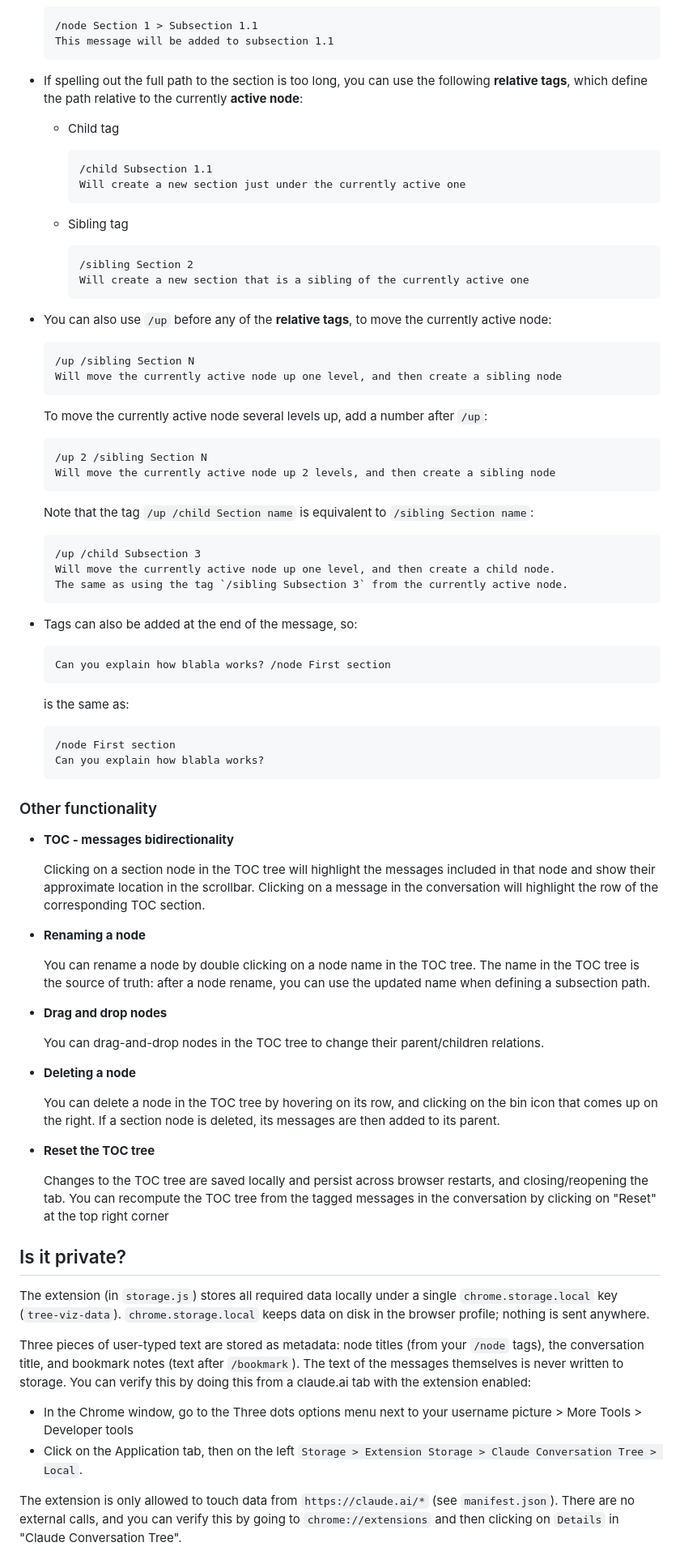
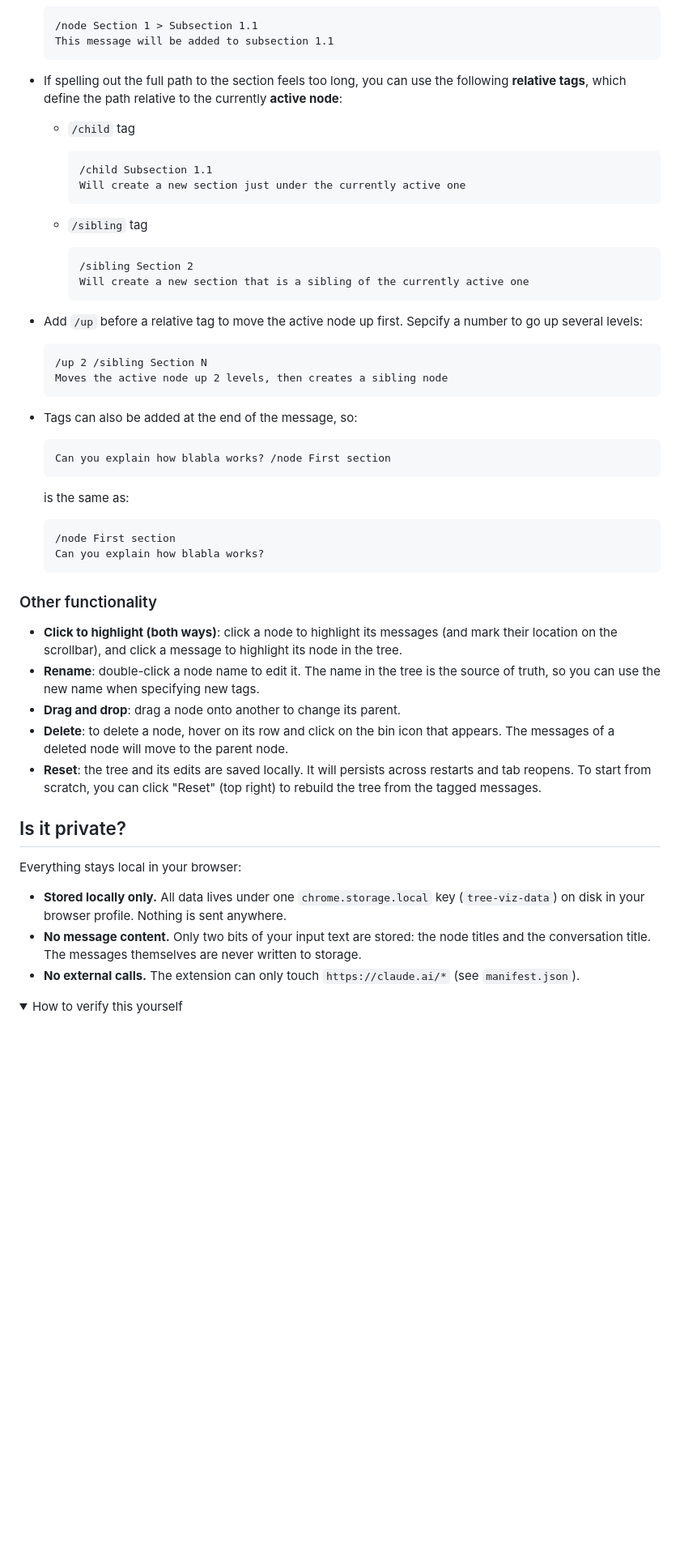
Before and after one commit to sfmig/claude-conversation-tree, a Markdown page: README.md, the part around one of its changes. Shown at 81% size. Drawn GitHub-style; folded sections open; blank space fills up the shorter version.

Commit message:
Add logo to README and polish copy
Put the ClaudeTOC logo (icon.svg) inline with the title, and tighten the
wording/formatting throughout.

Co-Authored-By: Claude Opus 4.8 <noreply@anthropic.com>

````diff
--- a/README.md
+++ b/README.md
@@ -43,36 +44,23 @@ Now you are ready to go 🚀
     This message will be added to subsection 1.1
     ```
 
-* If spelling out the full path to the section is too long, you can use the following **relative tags**, which define the path relative to the currently **active node**:
-    * Child tag
+* If spelling out the full path to the section feels too long, you can use the following **relative tags**, which define the path relative to the currently **active node**:
+    * `/child` tag
         ```
         /child Subsection 1.1
         Will create a new section just under the currently active one
         ```
 
-    * Sibling tag
+    * `/sibling` tag
         ```
         /sibling Section 2
         Will create a new section that is a sibling of the currently active one
         ```
 
-* You can also use `/up` before any of the **relative tags**, to move the currently active node:
-    ```
-    /up /sibling Section N
-    Will move the currently active node up one level, and then create a sibling node
-    ```
-
-    To move the currently active node several levels up, add a number after `/up`:
+* Add `/up` before a relative tag to move the active node up first. Sepcify a number to go up several levels:
     ```
     /up 2 /sibling Section N
-    Will move the currently active node up 2 levels, and then create a sibling node
-    ```
-
-    Note that the tag `/up /child Section name` is equivalent to `/sibling Section name`:
-    ```
-    /up /child Subsection 3
-    Will move the currently active node up one level, and then create a child node.
-    The same as using the tag `/sibling Subsection 3` from the currently active node.
+    Moves the active node up 2 levels, then creates a sibling node
     ```
 
 * Tags can also be added at the end of the message, so:
@@ -87,36 +75,23 @@ Now you are ready to go 🚀
 
 
 ### Other functionality
-* **TOC - messages bidirectionality**
 
-    Clicking on a section node in the TOC tree will highlight the messages included in that node and show their approximate location in the scrollbar.
-    Clicking on a message in the conversation will highlight the row of the corresponding TOC section.
-
-* **Renaming a node**
-
-    You can rename a node by double clicking on a node name in the TOC tree. The name in the TOC tree is the source of truth: after a node rename, you can use the updated name when defining a subsection path.
-
-* **Drag and drop nodes**
-
-    You can drag-and-drop nodes in the TOC tree to change their parent/children relations.
-
-* **Deleting a node**
-
-    You can delete a node in the TOC tree by hovering on its row, and clicking on the bin icon that comes up on the right. If a section node is deleted, its messages are then added to its parent.
-
-* **Reset the TOC tree**
-
-    Changes to the TOC tree are saved locally and persist across browser restarts, and closing/reopening the tab. You can recompute the TOC tree from the tagged messages in the conversation by clicking on "Reset" at the top right corner
+* **Click to highlight (both ways)**: click a node to highlight its messages (and mark their location on the scrollbar), and click a message to highlight its node in the tree.
+* **Rename**: double-click a node name to edit it. The name in the tree is the source of truth, so you can use the new name when specifying new tags.
+* **Drag and drop**: drag a node onto another to change its parent.
+* **Delete**: to delete a node, hover on its row and click on the bin icon that appears. The messages of a deleted node will move to the parent node.
+* **Reset**: the tree and its edits are saved locally. It will persists across restarts and tab reopens. To start from scratch, you can click "Reset" (top right) to rebuild the tree from the tagged messages.
 
 
 
 ## Is it private?
 
-The extension (in `storage.js`) stores all required data locally under a single `chrome.storage.local` key (`tree-viz-data`). `chrome.storage.local` keeps data on disk in the browser profile; nothing is sent anywhere.
+Everything stays local in your browser:
 
-Three pieces of user-typed text are stored as metadata: node titles (from your `/node` tags), the conversation title, and bookmark notes (text after `/bookmark`). The text of the messages themselves is never written to storage. You can verify this by doing this from a claude.ai tab with the extension enabled:
-* In the Chrome window, go to the Three dots options menu next to your username picture > More Tools > Developer tools
-* Click on the Application tab, then on the left `Storage > Extension Storage > Claude Conversation Tree > Local`.
+* **Stored locally only.** All data lives under one `chrome.storage.local` key (`tree-viz-data`) on disk in your browser profile. Nothing is sent anywhere.
+* **No message content.** Only two bits of your input text are stored: the node titles and the conversation title. The messages themselves are never written to storage.
+* **No external calls.** The extension can only touch `https://claude.ai/*` (see `manifest.json`).
 
-The extension is only allowed to touch data from `https://claude.ai/*` (see `manifest.json`). There are no external calls, and you can verify this by going to `chrome://extensions` and then clicking on `Details` in "Claude Conversation Tree".
+<details>
+<summary>How to verify this yourself</summary>
 
````
Also changed, not shown: other parts of README.md (+15 -10 lines).
